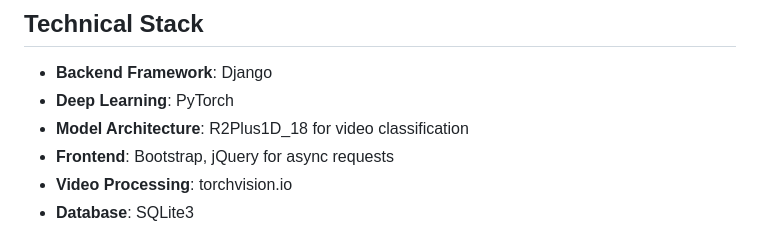
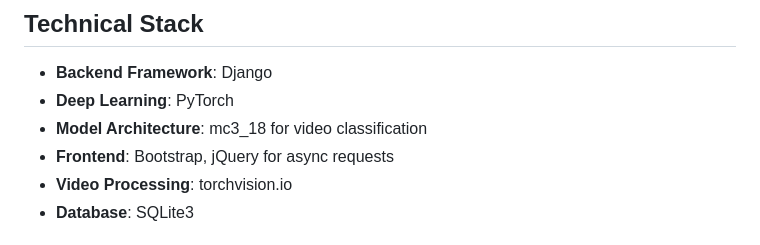
Before and after one commit to mohamed-aliii/Shoplifting-Detection, a Markdown page: README.md, the part around the change. GitHub-like rendering.

```diff
--- a/README.md
+++ b/README.md
@@ -44,7 +44,7 @@ This project implements a shoplifting detection system using deep learning techn
 
 - **Backend Framework**: Django
 - **Deep Learning**: PyTorch
-- **Model Architecture**: R2Plus1D_18 for video classification
+- **Model Architecture**: mc3_18 for video classification
 - **Frontend**: Bootstrap, jQuery for async requests
 - **Video Processing**: torchvision.io
 - **Database**: SQLite3
```
